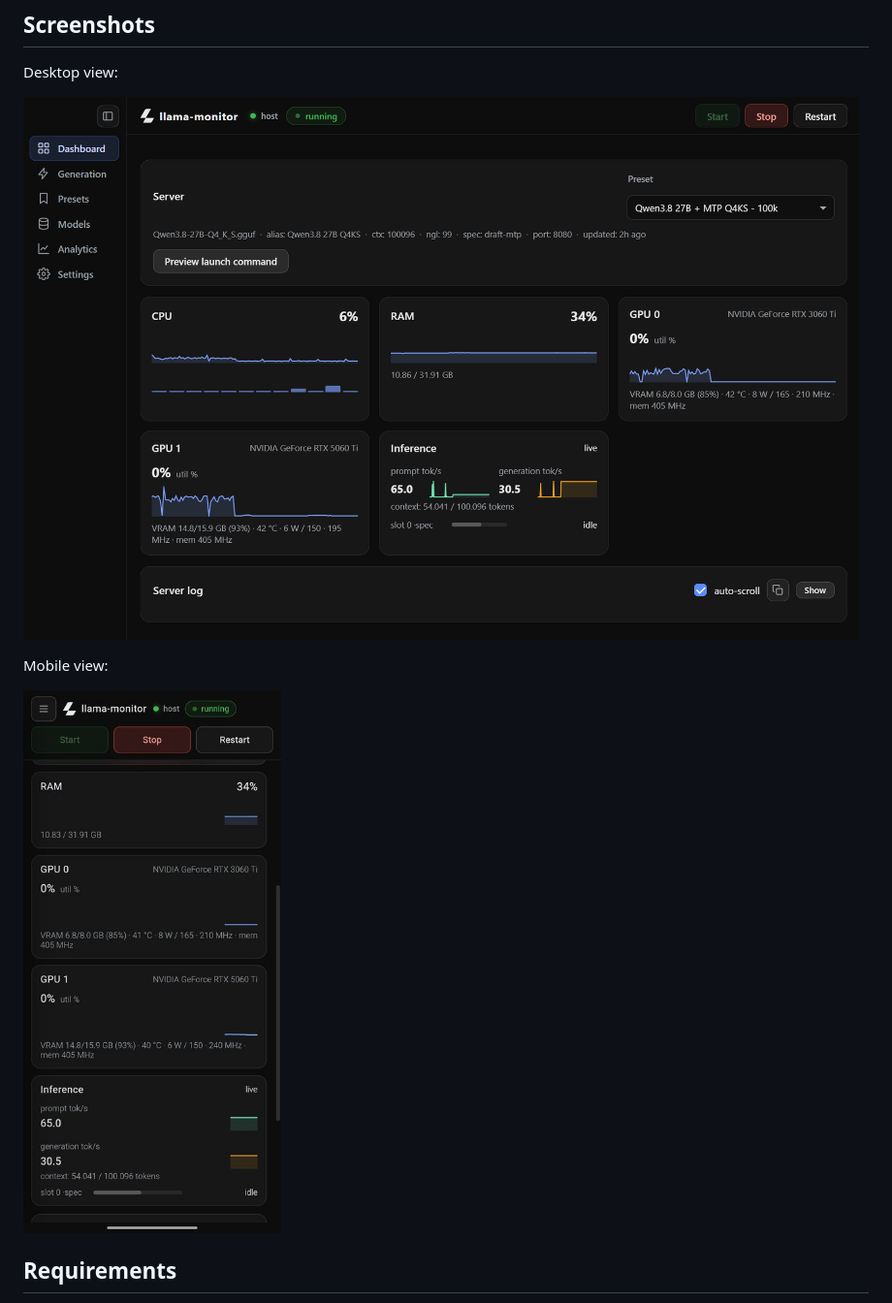
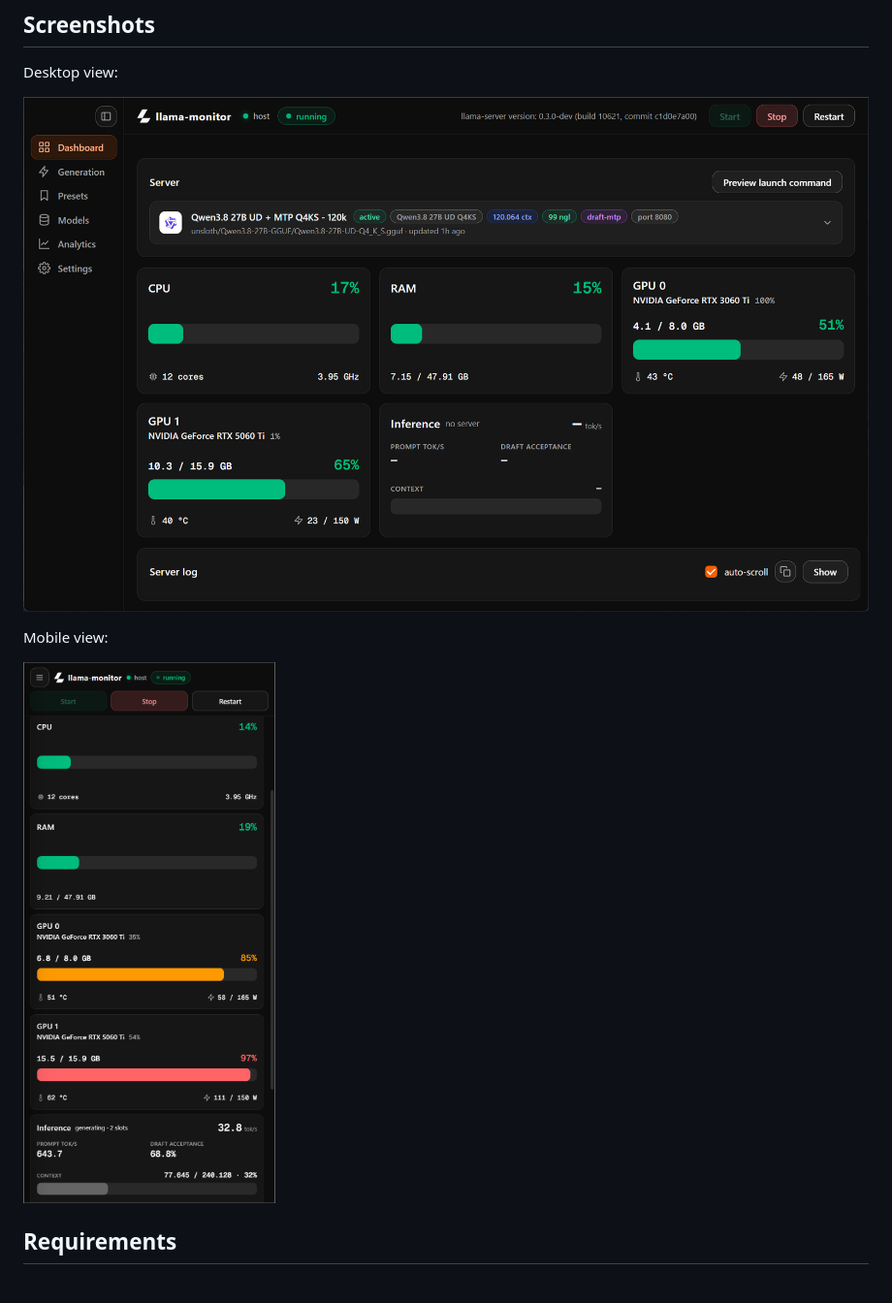
Before and after one commit to Leo00703/llama-monitor, a Markdown page: README.md, the part around the change. Shown: that part at 97% size. GitHub-like rendering; pictures changed too: docs/llama-monitor-desktop.png, docs/llama-monitor-mobile.jpg (deleted), docs/llama-monitor-mobile.png (added).

Commit message:
Docs: refresh README screenshots (desktop + mobile)

```diff
--- a/README.md
+++ b/README.md
@@ -76,7 +76,7 @@ Desktop view:
 
 Mobile view:
 
-![llama-monitor — mobile view](docs/llama-monitor-mobile.jpg)
+![llama-monitor — mobile view](docs/llama-monitor-mobile.png)
 
 ## Requirements
 
```
